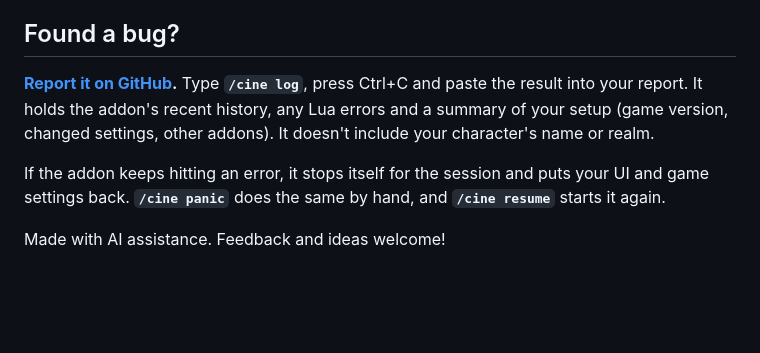
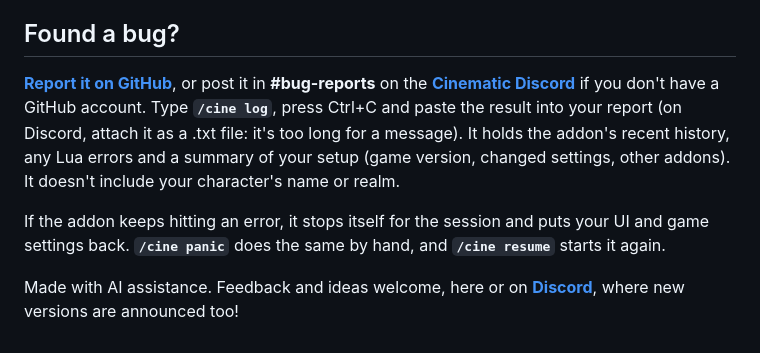
Before and after one commit to sapowowdev/Cinematic, a Markdown page: README.md, the part around the change. GitHub-like rendering; blank space fills up the shorter version.

Commit message:
Description: a link to the new Cinematic Discord, where you can report bugs without a GitHub account (post in #bug-reports and attach your /cine log as a .txt file) and see new versions announced
Co-Authored-By: Claude Opus 5.5 <noreply@anthropic.com>

```diff
--- a/README.md
+++ b/README.md
@@ -79,8 +79,8 @@ Cinematic supports every WoW game mode, from retail to the Classic versions. It'
 
 ## Found a bug?
 
-**[Report it on GitHub](https://github.com/sapowowdev/Cinematic/issues/new?template=bug_report.yml).** Type **`/cine log`**, press Ctrl+C and paste the result into your report. It holds the addon's recent history, any Lua errors and a summary of your setup (game version, changed settings, other addons). It doesn't include your character's name or realm.
+**[Report it on GitHub](https://github.com/sapowowdev/Cinematic/issues/new?template=bug_report.yml)**, or post it in **#bug-reports** on the **[Cinematic Discord](https://discord.gg/vSW5VGbxV)** if you don't have a GitHub account. Type **`/cine log`**, press Ctrl+C and paste the result into your report (on Discord, attach it as a .txt file: it's too long for a message). It holds the addon's recent history, any Lua errors and a summary of your setup (game version, changed settings, other addons). It doesn't include your character's name or realm.
 
 If the addon keeps hitting an error, it stops itself for the session and puts your UI and game settings back. **`/cine panic`** does the same by hand, and **`/cine resume`** starts it again.
 
-Made with AI assistance. Feedback and ideas welcome!
+Made with AI assistance. Feedback and ideas welcome, here or on **[Discord](https://discord.gg/vSW5VGbxV)**, where new versions are announced too!
```
